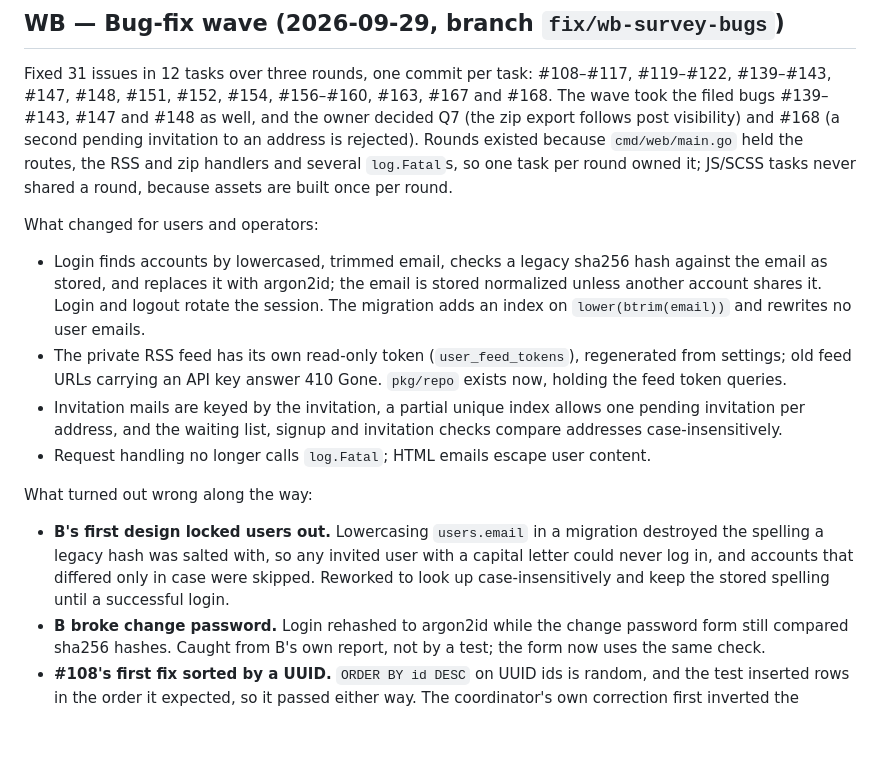
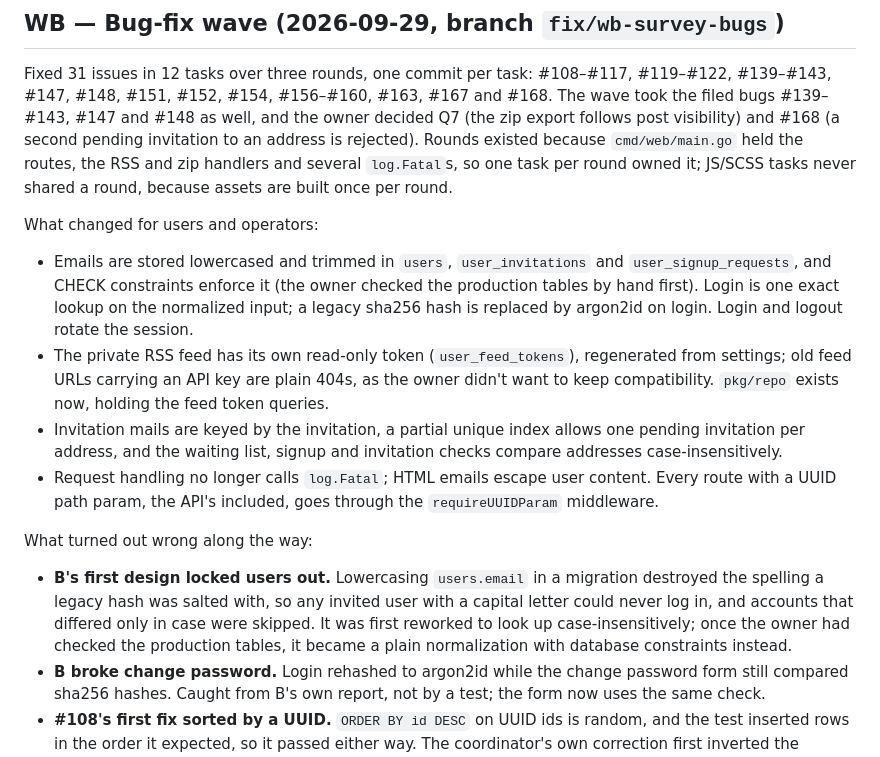
Before and after one commit to can3p/pcom, a Markdown page: docs/archive/history.md, the part around the change. Rendered like a GitHub page; blank space fills up the shorter version.

Commit message:
docs(wb): history reflects enforced emails and the feed 404
Co-Authored-By: Claude Opus 5.5 <noreply@anthropic.com>

```diff
--- a/docs/archive/history.md
+++ b/docs/archive/history.md
@@ -407,27 +407,29 @@ shared a round, because assets are built once per round.
 
 What changed for users and operators:
 
-- Login finds accounts by lowercased, trimmed email, checks a legacy sha256
-  hash against the email as stored, and replaces it with argon2id; the
-  email is stored normalized unless another account shares it. Login and
-  logout rotate the session. The migration adds an index on
-  `lower(btrim(email))` and rewrites no user emails.
+- Emails are stored lowercased and trimmed in `users`, `user_invitations`
+  and `user_signup_requests`, and CHECK constraints enforce it (the owner
+  checked the production tables by hand first). Login is one exact lookup
+  on the normalized input; a legacy sha256 hash is replaced by argon2id on
+  login. Login and logout rotate the session.
 - The private RSS feed has its own read-only token (`user_feed_tokens`),
-  regenerated from settings; old feed URLs carrying an API key answer
-  410 Gone. `pkg/repo` exists now, holding the feed token queries.
+  regenerated from settings; old feed URLs carrying an API key are plain
+  404s, as the owner didn't want to keep compatibility. `pkg/repo` exists now, holding the feed token queries.
 - Invitation mails are keyed by the invitation, a partial unique index
   allows one pending invitation per address, and the waiting list, signup
   and invitation checks compare addresses case-insensitively.
 - Request handling no longer calls `log.Fatal`; HTML emails escape user
-  content.
+  content. Every route with a UUID path param, the API's included, goes
+  through the `requireUUIDParam` middleware.
 
 What turned out wrong along the way:
 
 - **B's first design locked users out.** Lowercasing `users.email` in a
   migration destroyed the spelling a legacy hash was salted with, so any
   invited user with a capital letter could never log in, and accounts that
-  differed only in case were skipped. Reworked to look up case-insensitively
-  and keep the stored spelling until a successful login.
+  differed only in case were skipped. It was first reworked to look up
+  case-insensitively; once the owner had checked the production tables, it
+  became a plain normalization with database constraints instead.
 - **B broke change password.** Login rehashed to argon2id while the change
   password form still compared sha256 hashes. Caught from B's own report,
   not by a test; the form now uses the same check.
```
